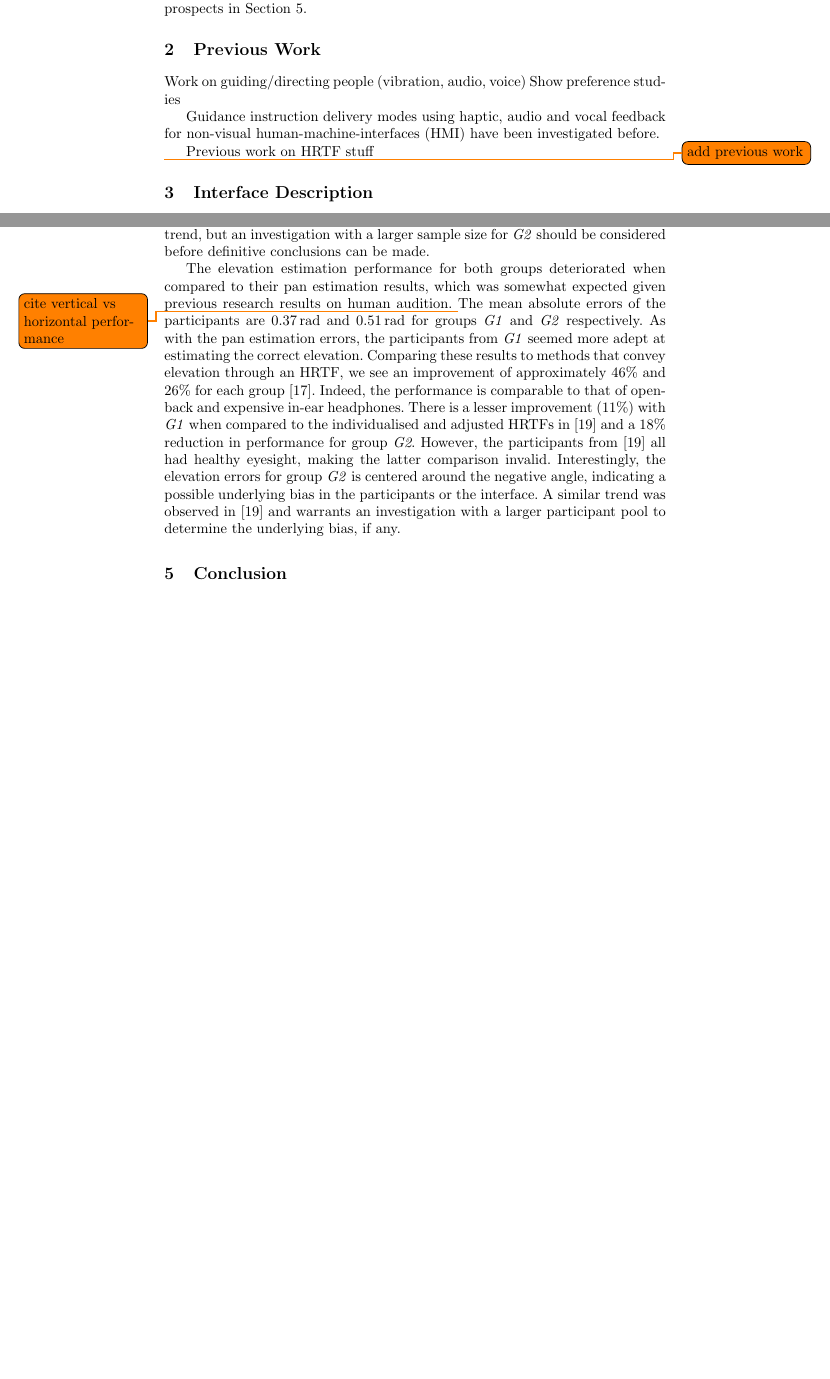
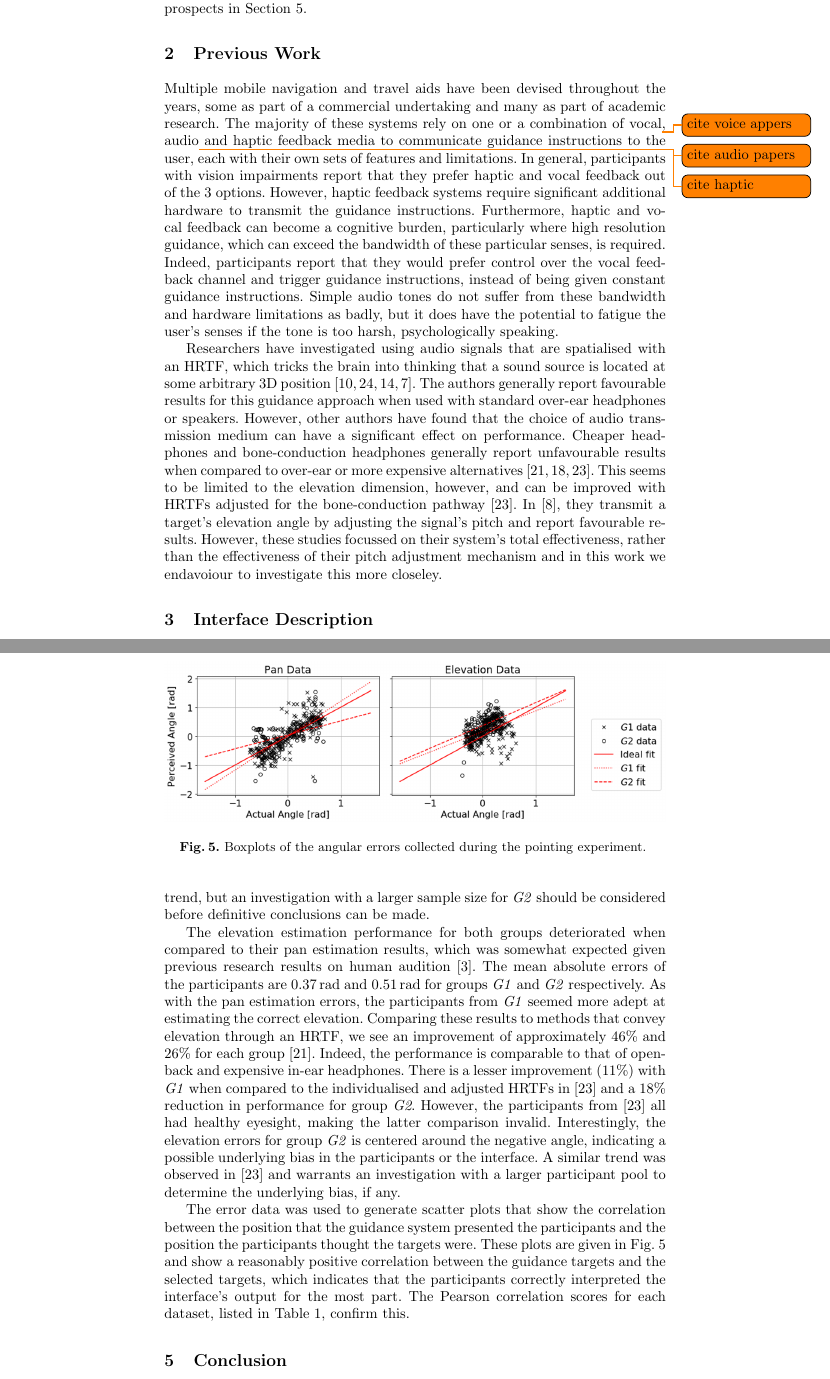
Before and after one commit to yassiezar/aeit2019, a LaTeX thesis (paper.tex): two parts of pages 3 and 8 of 10 before the commit and two parts of pages 3 and 9 of 11 after it, joined at a grey line, cut so that both start at the same text, the shorter picture padded with empty space. Compiled offline with pdfLaTeX.

Commit message:
Added previous work, added correlation results

```diff
--- a/paper.tex
+++ b/paper.tex
@@ -74,14 +74,21 @@ Finally, the work is concluded with a summary and a short discussion on future r
 
 \section{Previous Work}\label{sec:prev-work}
 
-Work on guiding/directing people (vibration, audio, voice)
-Show preference studies
+Multiple mobile navigation and travel aids have been devised throughout the years, some as part of a commercial undertaking and many as part of academic research.
+The majority of these systems rely on one or a combination of vocal\todo{cite voice appers}, audio\todo{cite audio papers} and haptic\todo{cite haptic} feedback media to communicate guidance instructions to the user, each with their own sets of features and limitations.
+In general, participants with vision impairments report that they prefer haptic and vocal feedback out of the 3 options.
+However, haptic feedback systems require significant additional hardware to transmit the guidance instructions.
+Furthermore, haptic and vocal feedback can become a cognitive burden, particularly where high resolution guidance, which can exceed the bandwidth of these particular senses, is required.
+Indeed, participants report that they would prefer control over the vocal feedback channel and trigger guidance instructions, instead of being given constant guidance instructions.
+Simple audio tones do not suffer from these bandwidth and hardware limitations as badly, but it does have the potential to fatigue the user's senses if the tone is too harsh, psychologically speaking.
 
-Guidance instruction delivery modes using haptic, audio and vocal feedback for non-visual human-machine-interfaces (HMI) have been investigated before.
-
-Previous work on HRTF stuff
-
-\todo{add previous work}
+Researchers have investigated using audio signals that are spatialised with an HRTF, which tricks the brain into thinking that a sound source is located at some arbitrary 3D position~\cite{geronazzo2016interactive,wilson2007swan,katz2010navig,blum2013spatialized}.
+The authors generally report favourable results for this guidance approach when used with standard over-ear headphones or speakers.
+However, other authors have found that the choice of audio transmission medium can have a significant effect on performance.
+Cheaper headphones and bone-conduction headphones generally report unfavourable results when compared to over-ear or more expensive alternatives~\cite{schonstein2008comparison,macdonald2006spatial,stanley2006lateralization}.
+This seems to be limited to the elevation dimension, however, and can be improved with HRTFs adjusted for the bone-conduction pathway~\cite{stanley2006lateralization}.
+In~\cite{durette2008visuo}, they transmit a target's elevation angle by adjusting the signal's pitch and report favourable results.
+However, these studies focussed on their system's total effectiveness, rather than the effectiveness of their pitch adjustment mechanism and in this work we endavoiour to investigate this more closeley.
 
 \section{Interface Description}\label{sec:interface-design}
 
@@ -226,7 +233,7 @@ Indeed, the majority of samples fall within even the more conservative latter ra
 However, the participants with vision impairments in group \textit{G2}  demonstrate a wider spread in error data and higher average error than \textit{G1} (0.25 vs. 0.37 radians, Kruskal-Wallis test $p<0.001$).
 The results in~\cite{katz2011spatial,zwiers2001spatial} reported a similar trend, but an investigation with a larger sample size for \textit{G2} should be considered before definitive conclusions can be made.
 
-The elevation estimation performance for both groups deteriorated when compared to their pan estimation results, which was somewhat expected given previous research results on human audition. \todo{cite vertical vs horizontal performance}
+The elevation estimation performance for both groups deteriorated when compared to their pan estimation results, which was somewhat expected given previous research results on human audition~\cite{barfield1997visual}.
 The mean absolute errors of the participants are \SI{0.37}{\radian} and \SI{0.51}{\radian} for groups \textit{G1} and \textit{G2} respectively.
 As with the pan estimation errors, the participants from \textit{G1} seemed more adept at estimating the correct elevation.
 %However, the difference is not as significant as for the pan, with \textit{G1} displaying a 36\% improvement over \textit{G2} in their elevation estimation vs. 42.5\% in the pan dimension.
@@ -237,6 +244,19 @@ However, the participants from~\cite{stanley2006lateralization} all had healthy
 Interestingly, the elevation errors for group \textit{G2} is centered around the negative angle, indicating a possible underlying bias in the participants or the interface.
 A similar trend was observed in~\cite{stanley2006lateralization} and warrants an investigation with a larger participant pool to determine the underlying bias, if any.
 
+The error data was used to generate scatter plots that show the correlation between the position that the guidance system presented the participants and the position the participants thought the targets were.
+These plots are given in \cref{fig:correlation-results} and show a reasonably positive correlation between the guidance targets and the selected targets, which indicates that the participants correctly interpreted the interface's output for the most part.
+The Pearson correlation scores for each dataset, listed in \cref{tab:results}, confirm this.
+
+\begin{figure}[t]
+  \centering
+  \includegraphics[width=1.0\columnwidth]{figures/correlation.png}
+  \caption{Boxplots of the angular errors collected during the pointing experiment. }\label{fig:correlation-results}
+  %\subfloat[]{\label{fig:sighted-err}\includegraphics[width=0.5\columnwidth]{figures/pan_tilt_err_sight.png}}
+%~
+  %\subfloat[]{\label{fig:blind-err}\includegraphics[width=0.5\columnwidth]{figures/pan_tilt_err_blind.png}}
+\end{figure}
+
 \section{Conclusion}\label{sec:conclusion}
 
 In this work, we proposed an audio interface that conveys a target's pan and elevation angles through a spatialised audio tone that adjusts the tone's pitch to convey the elevation in compensate for the shortcomings of bone-conducting headsets in transmitting the elevation component of a spatialised signal.
```
Also changed, not shown: bib.bib (+10 -0 lines), figures/correlation.png (added), paper.tex (44 more changed lines).
